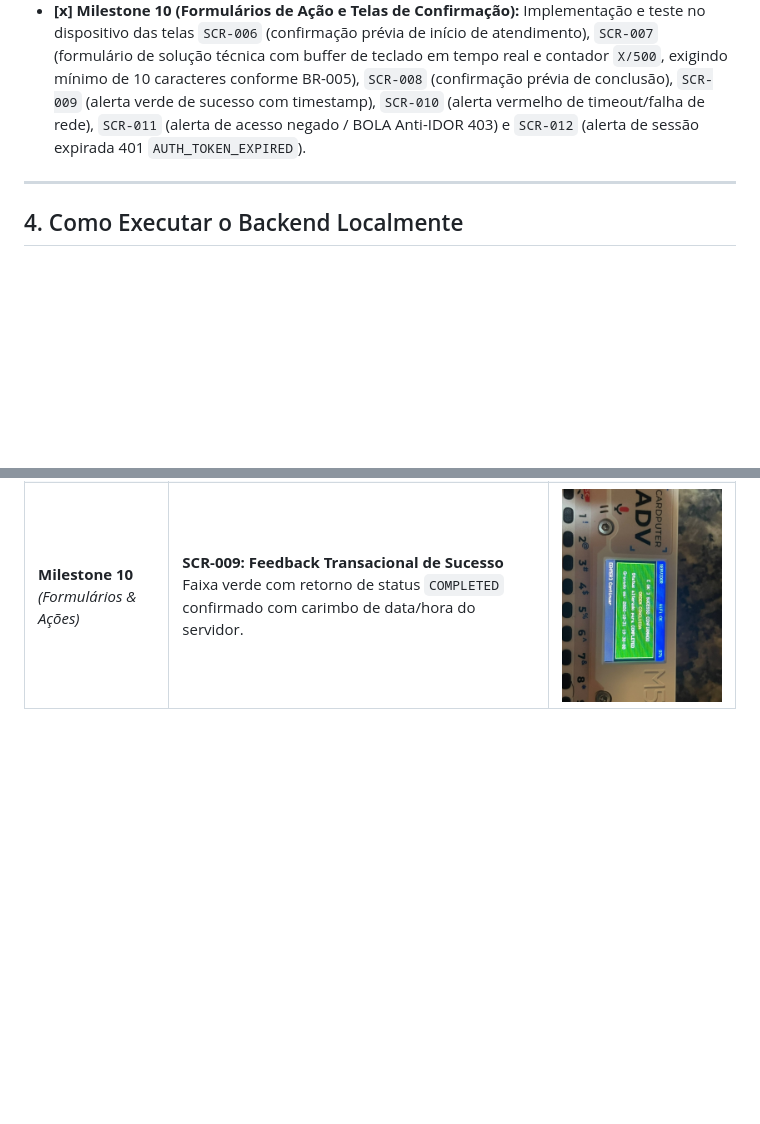
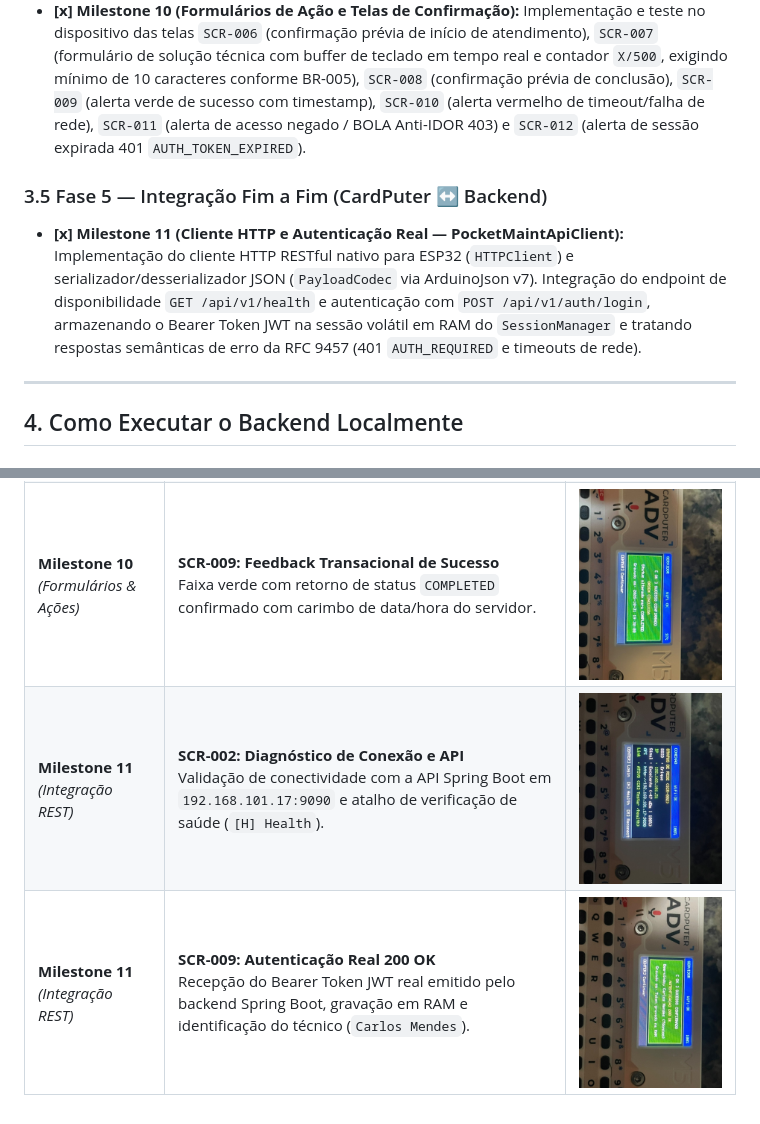
Before and after one commit to EriqueGuida/pocketmaint, a Markdown page: README.md, 2 parts joined by grey strips. Rendered like a GitHub page; pictures changed too: docs/img/cardputer-screen-auth-success-m11.jpg (added), docs/img/cardputer-screen-network-m11.jpg (added); blank space fills up the shorter version.

Commit message:
feat(firmware): implementar cliente http e autenticacao real jwt da milestone 11

```diff
--- a/README.md
+++ b/README.md
@@ -101,6 +101,9 @@ Todas as metas estabelecidas no plano de modernização e no ciclo de blindagem
 - **[x] Milestone 8 (Módulos de Infraestrutura — Wi-Fi, Bateria e Sessão em RAM):** Criação dos módulos arquiteturais `HardwareInit`, `PocketNetworkManager` e `SessionManager`, isolamento de credenciais (`secrets.example.h`), eliminação de flickering via Double-Buffering (`M5Canvas` em RAM) e conexão estável ao Wi-Fi 2.4 GHz com monitoramento de IP local e RSSI.
 - **[x] Milestone 9 (Motor Gráfico e Navegação de Telas — UiRenderer & AppController):** Máquina de estados de interface no CardPuter ADV com telas `SCR-001` a `SCR-005` (Splash, Diagnóstico de Rede, Formulário de Login com máscara de senha, Lista de Ordens com rolagem e Detalhamento da Ordem com controle de atendimento), renderizadas com zero flicker via double-buffering em RAM (`M5Canvas`).
 - **[x] Milestone 10 (Formulários de Ação e Telas de Confirmação):** Implementação e teste no dispositivo das telas `SCR-006` (confirmação prévia de início de atendimento), `SCR-007` (formulário de solução técnica com buffer de teclado em tempo real e contador `X/500`, exigindo mínimo de 10 caracteres conforme BR-005), `SCR-008` (confirmação prévia de conclusão), `SCR-009` (alerta verde de sucesso com timestamp), `SCR-010` (alerta vermelho de timeout/falha de rede), `SCR-011` (alerta de acesso negado / BOLA Anti-IDOR 403) e `SCR-012` (alerta de sessão expirada 401 `AUTH_TOKEN_EXPIRED`).
+
+### 3.5 Fase 5 — Integração Fim a Fim (CardPuter ↔ Backend)
+- **[x] Milestone 11 (Cliente HTTP e Autenticação Real — PocketMaintApiClient):** Implementação do cliente HTTP RESTful nativo para ESP32 (`HTTPClient`) e serializador/desserializador JSON (`PayloadCodec` via ArduinoJson v7). Integração do endpoint de disponibilidade `GET /api/v1/health` e autenticação com `POST /api/v1/auth/login`, armazenando o Bearer Token JWT na sessão volátil em RAM do `SessionManager` e tratando respostas semânticas de erro da RFC 9457 (401 `AUTH_REQUIRED` e timeouts de rede).
 
 ---
 
@@ -267,3 +270,5 @@ Esta galeria documenta a evolução fotográfica real do firmware executando dir
 | **Milestone 10**<br>*(Formulários & Ações)* | **SCR-007: Buffer de Teclado e Contador**<br>Digitação contínua via teclado físico de 56 teclas com contador dinâmico de caracteres (`X/500`) e borda verde. | <img src="docs/img/cardputer-screen-solution-typed-m10.jpg" width="300"> |
 | **Milestone 10**<br>*(Formulários & Ações)* | **SCR-008: Confirmação Prévia de Conclusão**<br>Tela de guarda e confirmação com resumo da solução digitada antes do disparo ao servidor. | <img src="docs/img/cardputer-screen-confirm-complete-m10.jpg" width="300"> |
 | **Milestone 10**<br>*(Formulários & Ações)* | **SCR-009: Feedback Transacional de Sucesso**<br>Faixa verde com retorno de status `COMPLETED` confirmado com carimbo de data/hora do servidor. | <img src="docs/img/cardputer-screen-feedback-success-m10.jpg" width="300"> |
+| **Milestone 11**<br>*(Integração REST)* | **SCR-002: Diagnóstico de Conexão e API**<br>Validação de conectividade com a API Spring Boot em `192.168.101.17:9090` e atalho de verificação de saúde (`[H] Health`). | <img src="docs/img/cardputer-screen-network-m11.jpg" width="300"> |
+| **Milestone 11**<br>*(Integração REST)* | **SCR-009: Autenticação Real 200 OK**<br>Recepção do Bearer Token JWT real emitido pelo backend Spring Boot, gravação em RAM e identificação do técnico (`Carlos Mendes`). | <img src="docs/img/cardputer-screen-auth-success-m11.jpg" width="300"> |
```
Also changed, not shown: 7 other files.
